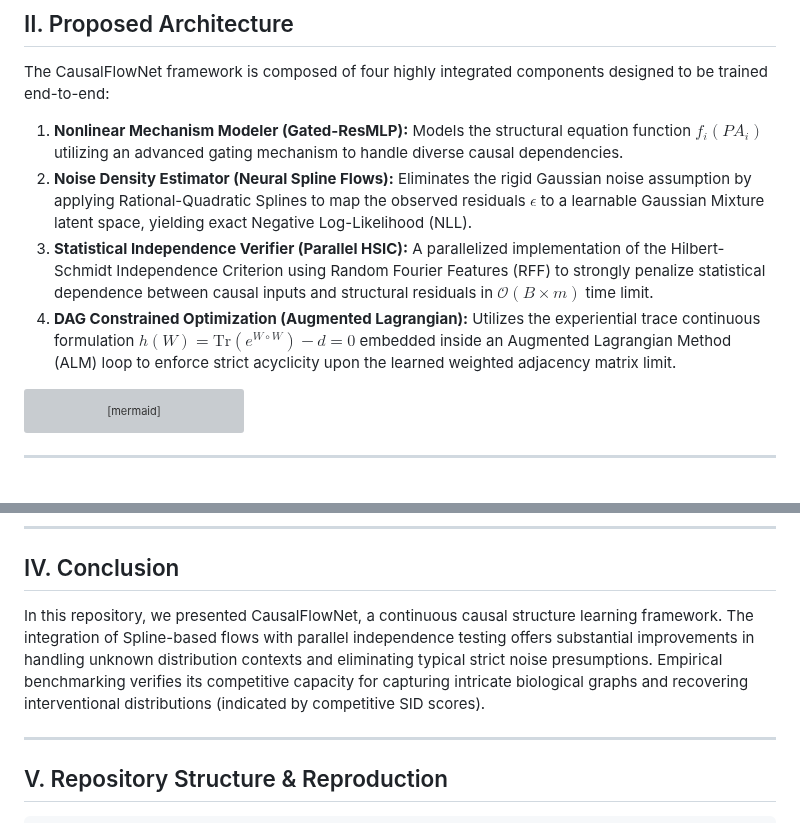
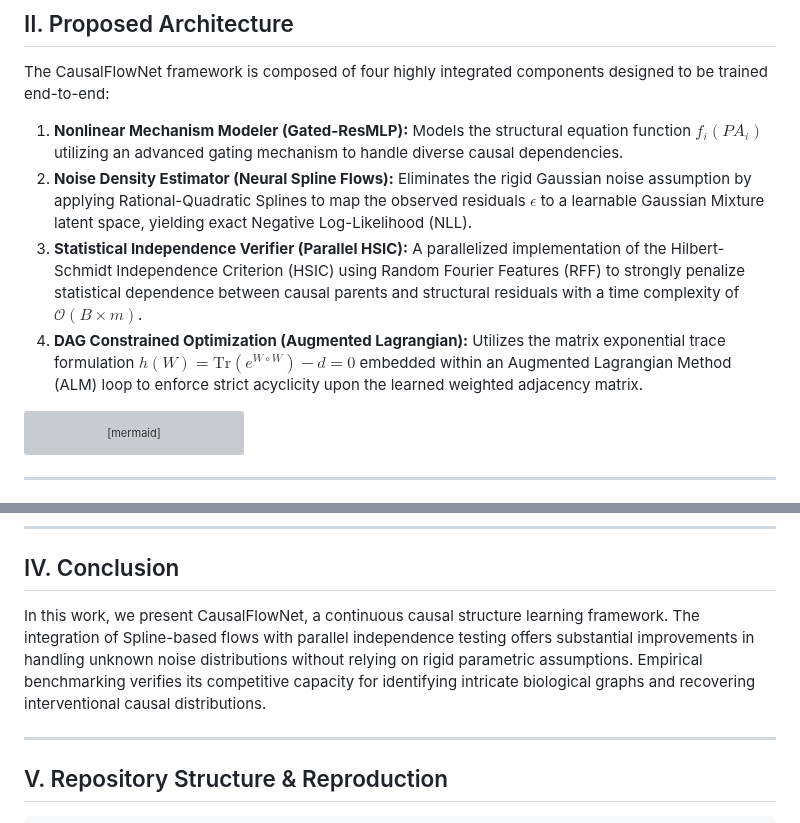
Before and after one commit to manhthai1706/CausalFlowNet, a Markdown page: README.md, 2 parts joined by grey strips. GitHub-like rendering; grey boxes are pictures that could not be loaded.

Commit message:
Refine terminology and academic tone to Q1 paper standard

````diff
--- a/README.md
+++ b/README.md
@@ -16,8 +16,8 @@ The CausalFlowNet framework is composed of four highly integrated components des
 
 1. **Nonlinear Mechanism Modeler (Gated-ResMLP):** Models the structural equation function $f_i(PA_i)$ utilizing an advanced gating mechanism to handle diverse causal dependencies.
 2. **Noise Density Estimator (Neural Spline Flows):** Eliminates the rigid Gaussian noise assumption by applying Rational-Quadratic Splines to map the observed residuals $\epsilon$ to a learnable Gaussian Mixture latent space, yielding exact Negative Log-Likelihood (NLL).
-3. **Statistical Independence Verifier (Parallel HSIC):** A parallelized implementation of the Hilbert-Schmidt Independence Criterion using Random Fourier Features (RFF) to strongly penalize statistical dependence between causal inputs and structural residuals in $\mathcal{O}(B \times m)$ time limit.
-4. **DAG Constrained Optimization (Augmented Lagrangian):** Utilizes the experiential trace continuous formulation $h(W) = \text{Tr}(e^{W \circ W}) - d = 0$ embedded inside an Augmented Lagrangian Method (ALM) loop to enforce strict acyclicity upon the learned weighted adjacency matrix limit.
+3. **Statistical Independence Verifier (Parallel HSIC):** A parallelized implementation of the Hilbert-Schmidt Independence Criterion (HSIC) using Random Fourier Features (RFF) to strongly penalize statistical dependence between causal parents and structural residuals with a time complexity of $\mathcal{O}(B \times m)$.
+4. **DAG Constrained Optimization (Augmented Lagrangian):** Utilizes the matrix exponential trace formulation $h(W) = \text{Tr}(e^{W \circ W}) - d = 0$ embedded within an Augmented Lagrangian Method (ALM) loop to enforce strict acyclicity upon the learned weighted adjacency matrix.
 
 ```mermaid
 graph LR
@@ -65,7 +65,7 @@ We evaluate CausalFlowNet on two established benchmark datasets: the **Sachs** p
 ---
 
 ## IV. Conclusion
-In this repository, we presented CausalFlowNet, a continuous causal structure learning framework. The integration of Spline-based flows with parallel independence testing offers substantial improvements in handling unknown distribution contexts and eliminating typical strict noise presumptions. Empirical benchmarking verifies its competitive capacity for capturing intricate biological graphs and recovering interventional distributions (indicated by competitive SID scores).
+In this work, we present CausalFlowNet, a continuous causal structure learning framework. The integration of Spline-based flows with parallel independence testing offers substantial improvements in handling unknown noise distributions without relying on rigid parametric assumptions. Empirical benchmarking verifies its competitive capacity for identifying intricate biological graphs and recovering interventional causal distributions.
 
 ---
 
````
